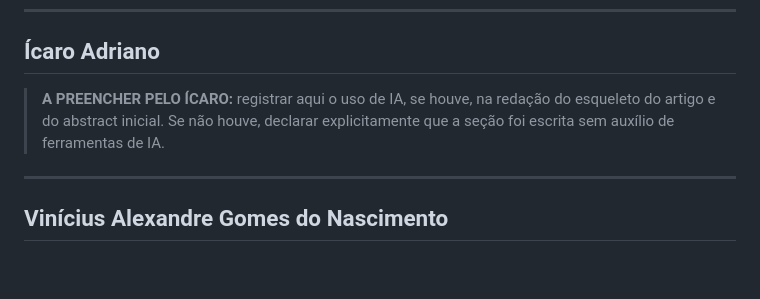
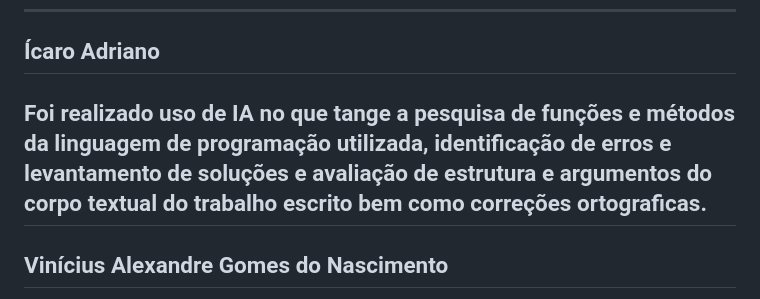
Before and after one commit to alissonjsb4/applied-computational-intelligence, a Markdown page: USO_DE_IA.md, the part around the change. GitHub-like rendering; blank space fills up the shorter version.

Commit message:
Adicionado detalhamento sobre uso de IA pelo membro Icaro

```diff
--- a/USO_DE_IA.md
+++ b/USO_DE_IA.md
@@ -121,10 +121,7 @@ em `paper/refs.bib`.
 
 ## Ícaro Adriano
 
-> **A PREENCHER PELO ÍCARO:** registrar aqui o uso de IA, se houve, na redação
-> do esqueleto do artigo e do abstract inicial. Se não houve, declarar
-> explicitamente que a seção foi escrita sem auxílio de ferramentas de IA.
-
+Foi realizado uso de IA no que tange a pesquisa de funções e métodos da linguagem de programação utilizada, identificação de erros e levantamento de soluções e avaliação de estrutura e argumentos do corpo textual do trabalho escrito bem como correções ortograficas.
 ---
 
 ## Vinícius Alexandre Gomes do Nascimento
```
